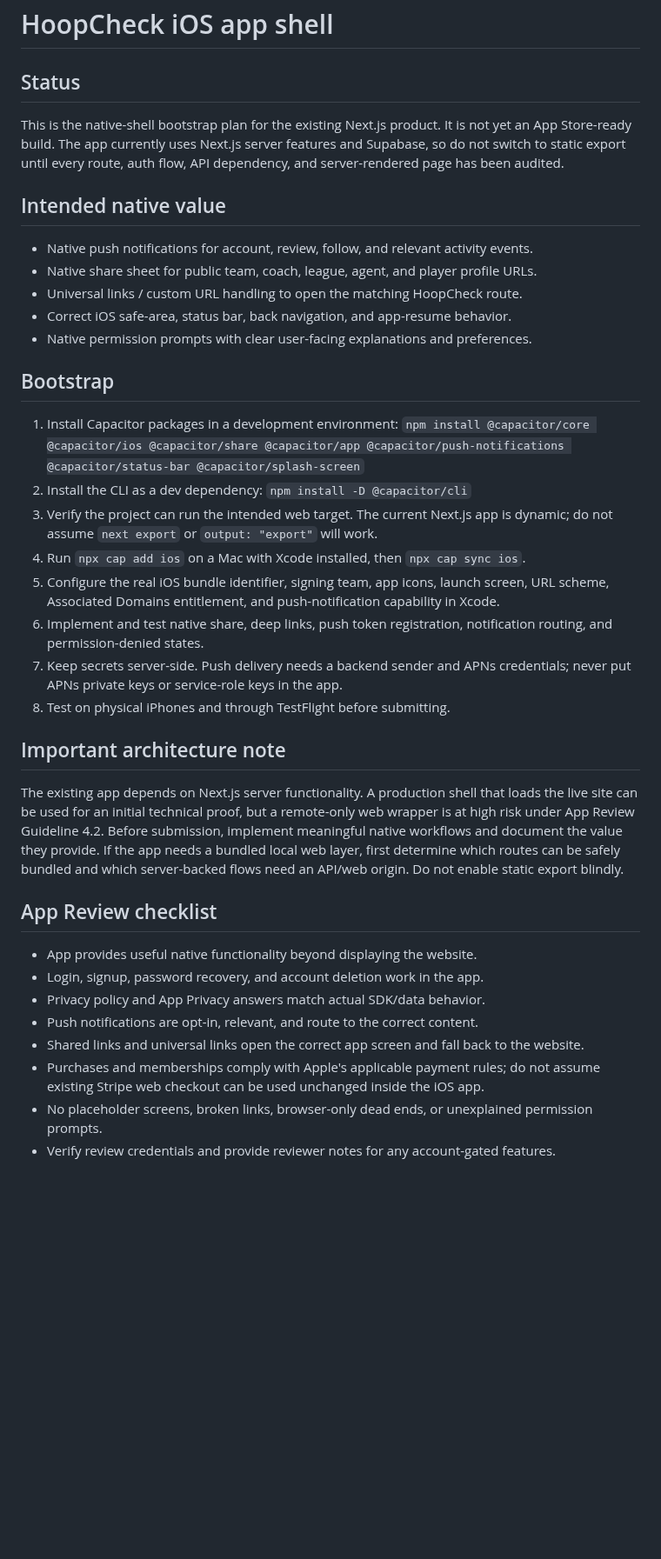
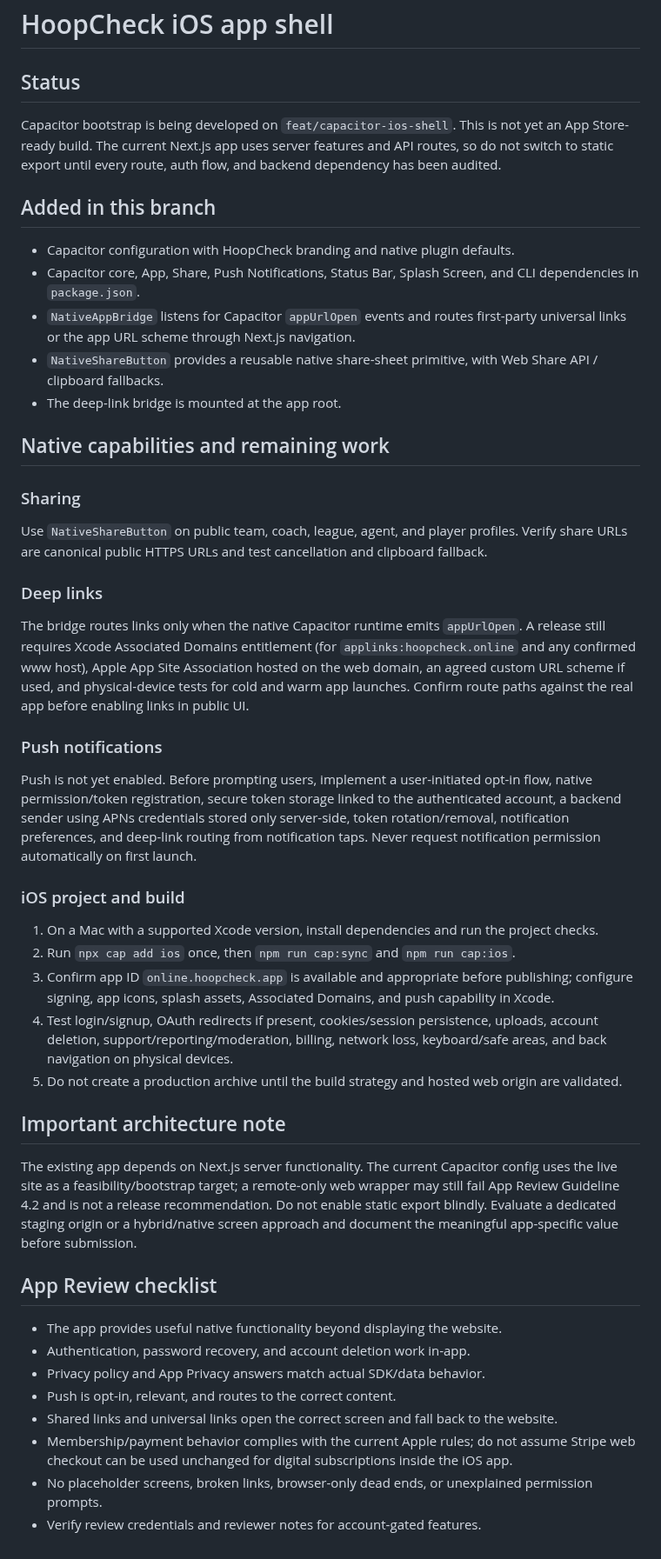
Before and after one commit to jacoriejay-afk/Hoopcheck, a Markdown page: docs/ios-app-shell.md, the part around the change. Shown at 87% size. GitHub-like rendering; blank space fills up the shorter version.

Commit message:
docs: detail native share deep link and push setup

```diff
--- a/docs/ios-app-shell.md
+++ b/docs/ios-app-shell.md
@@ -1,41 +1,42 @@
 # HoopCheck iOS app shell
 
 ## Status
+Capacitor bootstrap is being developed on `feat/capacitor-ios-shell`. This is not yet an App Store-ready build. The current Next.js app uses server features and API routes, so do not switch to static export until every route, auth flow, and backend dependency has been audited.
 
-This is the native-shell bootstrap plan for the existing Next.js product. It is not yet an App Store-ready build. The app currently uses Next.js server features and Supabase, so do not switch to static export until every route, auth flow, API dependency, and server-rendered page has been audited.
+## Added in this branch
+- Capacitor configuration with HoopCheck branding and native plugin defaults.
+- Capacitor core, App, Share, Push Notifications, Status Bar, Splash Screen, and CLI dependencies in `package.json`.
+- `NativeAppBridge` listens for Capacitor `appUrlOpen` events and routes first-party universal links or the app URL scheme through Next.js navigation.
+- `NativeShareButton` provides a reusable native share-sheet primitive, with Web Share API / clipboard fallbacks.
+- The deep-link bridge is mounted at the app root.
 
-## Intended native value
+## Native capabilities and remaining work
 
-- Native push notifications for account, review, follow, and relevant activity events.
-- Native share sheet for public team, coach, league, agent, and player profile URLs.
-- Universal links / custom URL handling to open the matching HoopCheck route.
-- Correct iOS safe-area, status bar, back navigation, and app-resume behavior.
-- Native permission prompts with clear user-facing explanations and preferences.
+### Sharing
+Use `NativeShareButton` on public team, coach, league, agent, and player profiles. Verify share URLs are canonical public HTTPS URLs and test cancellation and clipboard fallback.
 
-## Bootstrap
+### Deep links
+The bridge routes links only when the native Capacitor runtime emits `appUrlOpen`. A release still requires Xcode Associated Domains entitlement (for `applinks:hoopcheck.online` and any confirmed www host), Apple App Site Association hosted on the web domain, an agreed custom URL scheme if used, and physical-device tests for cold and warm app launches. Confirm route paths against the real app before enabling links in public UI.
 
-1. Install Capacitor packages in a development environment:
-   `npm install @capacitor/core @capacitor/ios @capacitor/share @capacitor/app @capacitor/push-notifications @capacitor/status-bar @capacitor/splash-screen`
-2. Install the CLI as a dev dependency:
-   `npm install -D @capacitor/cli`
-3. Verify the project can run the intended web target. The current Next.js app is dynamic; do not assume `next export` or `output: "export"` will work.
-4. Run `npx cap add ios` on a Mac with Xcode installed, then `npx cap sync ios`.
-5. Configure the real iOS bundle identifier, signing team, app icons, launch screen, URL scheme, Associated Domains entitlement, and push-notification capability in Xcode.
-6. Implement and test native share, deep links, push token registration, notification routing, and permission-denied states.
-7. Keep secrets server-side. Push delivery needs a backend sender and APNs credentials; never put APNs private keys or service-role keys in the app.
-8. Test on physical iPhones and through TestFlight before submitting.
+### Push notifications
+Push is not yet enabled. Before prompting users, implement a user-initiated opt-in flow, native permission/token registration, secure token storage linked to the authenticated account, a backend sender using APNs credentials stored only server-side, token rotation/removal, notification preferences, and deep-link routing from notification taps. Never request notification permission automatically on first launch.
+
+### iOS project and build
+1. On a Mac with a supported Xcode version, install dependencies and run the project checks.
+2. Run `npx cap add ios` once, then `npm run cap:sync` and `npm run cap:ios`.
+3. Confirm app ID `online.hoopcheck.app` is available and appropriate before publishing; configure signing, app icons, splash assets, Associated Domains, and push capability in Xcode.
+4. Test login/signup, OAuth redirects if present, cookies/session persistence, uploads, account deletion, support/reporting/moderation, billing, network loss, keyboard/safe areas, and back navigation on physical devices.
+5. Do not create a production archive until the build strategy and hosted web origin are validated.
 
 ## Important architecture note
-
-The existing app depends on Next.js server functionality. A production shell that loads the live site can be used for an initial technical proof, but a remote-only web wrapper is at high risk under App Review Guideline 4.2. Before submission, implement meaningful native workflows and document the value they provide. If the app needs a bundled local web layer, first determine which routes can be safely bundled and which server-backed flows need an API/web origin. Do not enable static export blindly.
+The existing app depends on Next.js server functionality. The current Capacitor config uses the live site as a feasibility/bootstrap target; a remote-only web wrapper may still fail App Review Guideline 4.2 and is not a release recommendation. Do not enable static export blindly. Evaluate a dedicated staging origin or a hybrid/native screen approach and document the meaningful app-specific value before submission.
 
 ## App Review checklist
-
-- App provides useful native functionality beyond displaying the website.
-- Login, signup, password recovery, and account deletion work in the app.
+- The app provides useful native functionality beyond displaying the website.
+- Authentication, password recovery, and account deletion work in-app.
 - Privacy policy and App Privacy answers match actual SDK/data behavior.
-- Push notifications are opt-in, relevant, and route to the correct content.
-- Shared links and universal links open the correct app screen and fall back to the website.
-- Purchases and memberships comply with Apple's applicable payment rules; do not assume existing Stripe web checkout can be used unchanged inside the iOS app.
+- Push is opt-in, relevant, and routes to the correct content.
+- Shared links and universal links open the correct screen and fall back to the website.
+- Membership/payment behavior complies with the current Apple rules; do not assume Stripe web checkout can be used unchanged for digital subscriptions inside the iOS app.
 - No placeholder screens, broken links, browser-only dead ends, or unexplained permission prompts.
-- Verify review credentials and provide reviewer notes for any account-gated features.
+- Verify review credentials and reviewer notes for account-gated features.
```
